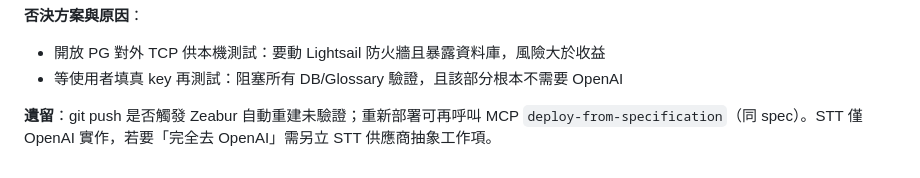
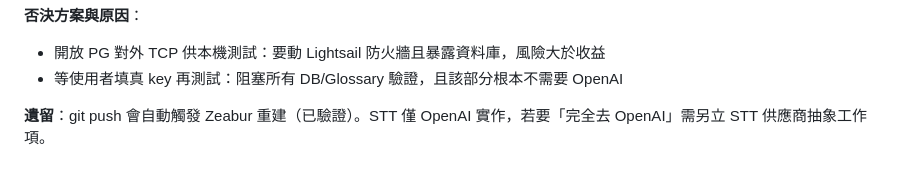
Before and after one commit to nogggnoggg/whisper_realtime, a Markdown page: docs/DECISIONS.md, the part around the change. Drawn GitHub-style.

```diff
--- a/docs/DECISIONS.md
+++ b/docs/DECISIONS.md
@@ -217,4 +217,4 @@ Threshold % ↔ dB 對應：0% = -50dB，100% = 0dB，線性對映（60% ≈ -20
 - 開放 PG 對外 TCP 供本機測試：要動 Lightsail 防火牆且暴露資料庫，風險大於收益
 - 等使用者填真 key 再測試：阻塞所有 DB/Glossary 驗證，且該部分根本不需要 OpenAI
 
-**遺留**：git push 是否觸發 Zeabur 自動重建未驗證；重新部署可再呼叫 MCP `deploy-from-specification`（同 spec）。STT 僅 OpenAI 實作，若要「完全去 OpenAI」需另立 STT 供應商抽象工作項。
+**遺留**：git push 會自動觸發 Zeabur 重建（已驗證）。STT 僅 OpenAI 實作，若要「完全去 OpenAI」需另立 STT 供應商抽象工作項。
```
Also changed, not shown: docs/PROGRESS.md (+25 -1 lines).
